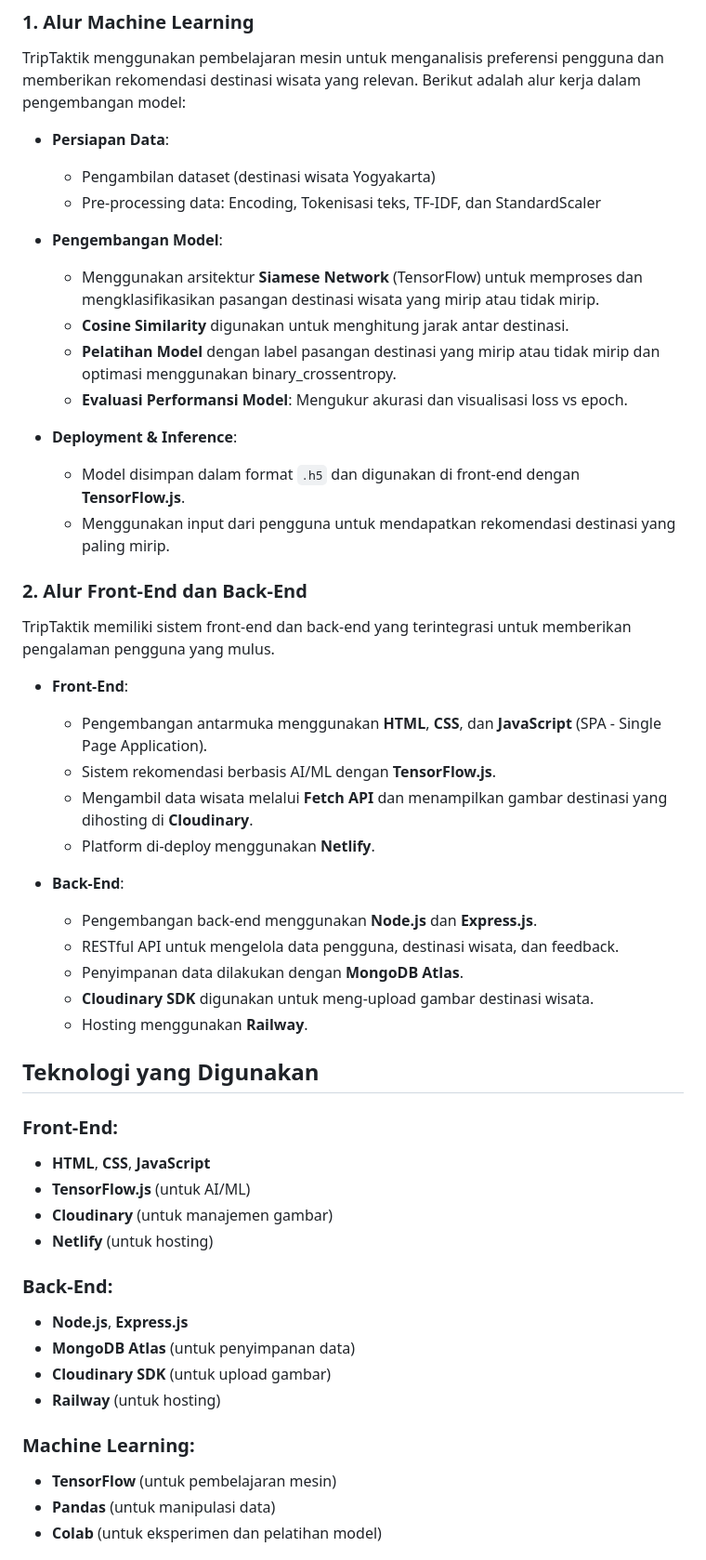
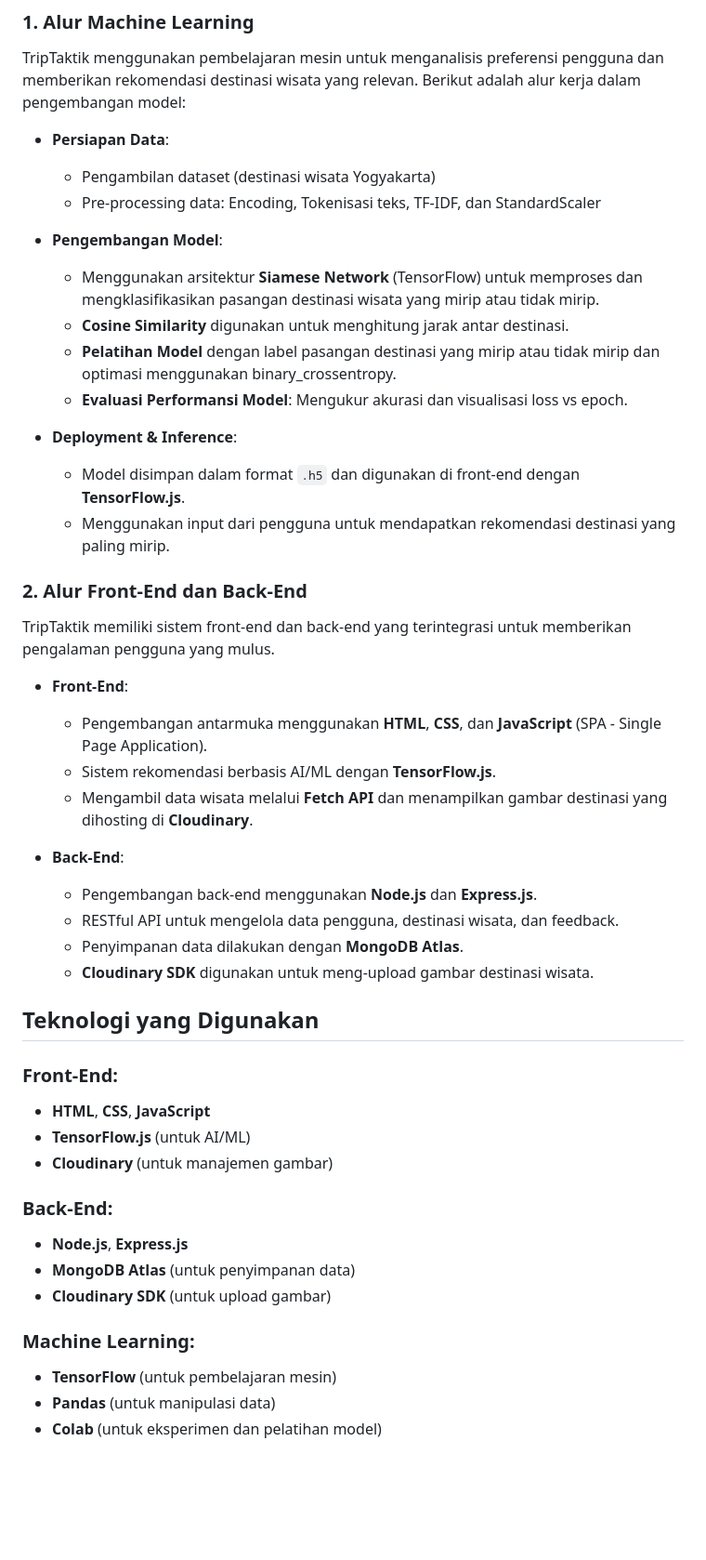
Before and after one commit to IbnuAditiyo/TripTaktikDeploy, a Markdown page: README.md, the part around one of its changes. Shown at 93% size. Drawn GitHub-style; blank space fills up the shorter version.

```diff
--- a/README.md
+++ b/README.md
@@ -39,20 +39,17 @@ Namun, wisatawan sering kali menghadapi kesulitan dalam memilih destinasi wisata
 TripTaktik menggunakan pembelajaran mesin untuk menganalisis preferensi pengguna dan memberikan rekomendasi destinasi wisata yang relevan. Berikut adalah alur kerja dalam pengembangan model:
 
 * **Persiapan Data**:
-
   * Pengambilan dataset (destinasi wisata Yogyakarta)
   * Pre-processing data: Encoding, Tokenisasi teks, TF-IDF, dan StandardScaler
 
 * **Pengembangan Model**:
-
   * Menggunakan arsitektur **Siamese Network** (TensorFlow) untuk memproses dan mengklasifikasikan pasangan destinasi wisata yang mirip atau tidak mirip.
   * **Cosine Similarity** digunakan untuk menghitung jarak antar destinasi.
-  * **Pelatihan Model** dengan label pasangan destinasi yang mirip atau tidak mirip dan optimasi menggunakan binary\_crossentropy.
+  * **Pelatihan Model** dengan label pasangan destinasi yang mirip atau tidak mirip dan optimasi menggunakan binary_crossentropy.
   * **Evaluasi Performansi Model**: Mengukur akurasi dan visualisasi loss vs epoch.
 
 * **Deployment & Inference**:
-
-  * Model disimpan dalam format `.h5` dan digunakan di front-end dengan **TensorFlow\.js**.
+  * Model disimpan dalam format `.h5` dan digunakan di front-end dengan **TensorFlow.js**.
   * Menggunakan input dari pengguna untuk mendapatkan rekomendasi destinasi yang paling mirip.
 
 ### 2. **Alur Front-End dan Back-End**
@@ -60,38 +57,29 @@ TripTaktik menggunakan pembelajaran mesin untuk menganalisis preferensi pengguna
 TripTaktik memiliki sistem front-end dan back-end yang terintegrasi untuk memberikan pengalaman pengguna yang mulus.
 
 * **Front-End**:
-
   * Pengembangan antarmuka menggunakan **HTML**, **CSS**, dan **JavaScript** (SPA - Single Page Application).
-  * Sistem rekomendasi berbasis AI/ML dengan **TensorFlow\.js**.
+  * Sistem rekomendasi berbasis AI/ML dengan **TensorFlow.js**.
   * Mengambil data wisata melalui **Fetch API** dan menampilkan gambar destinasi yang dihosting di **Cloudinary**.
-  * Platform di-deploy menggunakan **Netlify**.
 
 * **Back-End**:
-
   * Pengembangan back-end menggunakan **Node.js** dan **Express.js**.
   * RESTful API untuk mengelola data pengguna, destinasi wisata, dan feedback.
   * Penyimpanan data dilakukan dengan **MongoDB Atlas**.
   * **Cloudinary SDK** digunakan untuk meng-upload gambar destinasi wisata.
-  * Hosting menggunakan **Railway**.
 
 ## Teknologi yang Digunakan
 
 ### **Front-End**:
-
 * **HTML**, **CSS**, **JavaScript**
-* **TensorFlow\.js** (untuk AI/ML)
+* **TensorFlow.js** (untuk AI/ML)
 * **Cloudinary** (untuk manajemen gambar)
-* **Netlify** (untuk hosting)
 
 ### **Back-End**:
-
 * **Node.js**, **Express.js**
 * **MongoDB Atlas** (untuk penyimpanan data)
 * **Cloudinary SDK** (untuk upload gambar)
-* **Railway** (untuk hosting)
 
 ### **Machine Learning**:
-
 * **TensorFlow** (untuk pembelajaran mesin)
 * **Pandas** (untuk manipulasi data)
 * **Colab** (untuk eksperimen dan pelatihan model)
```
Also changed, not shown: other parts of README.md (+22 -13 lines).
